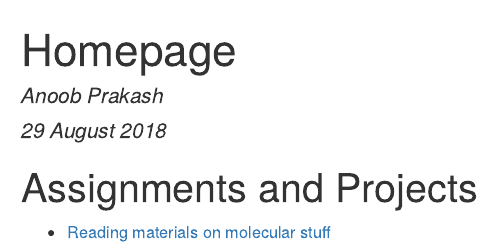
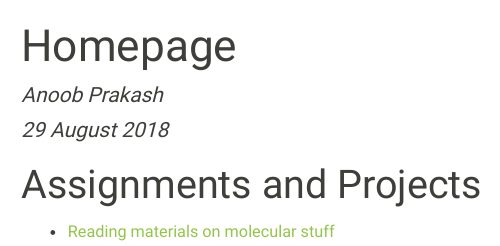
Before and after one commit to anoobvinu07/Bio381, an R Markdown document (index.Rmd): the page in a window 1100 px wide, from its top. The pictures show the output file index.html that the author committed with the source, opened offline.

Commit message:
Added a theme with the output option in RStudio

```diff
--- a/index.Rmd
+++ b/index.Rmd
@@ -2,7 +2,9 @@
 title: "Homepage"
 author: "Anoob Prakash"
 date: "29 August 2018"
-output: html_document
+output:
+  html_document:
+    theme: sandstone
 ---
 
 #Assignments and Projects
```
Also changed, not shown: index.html.
